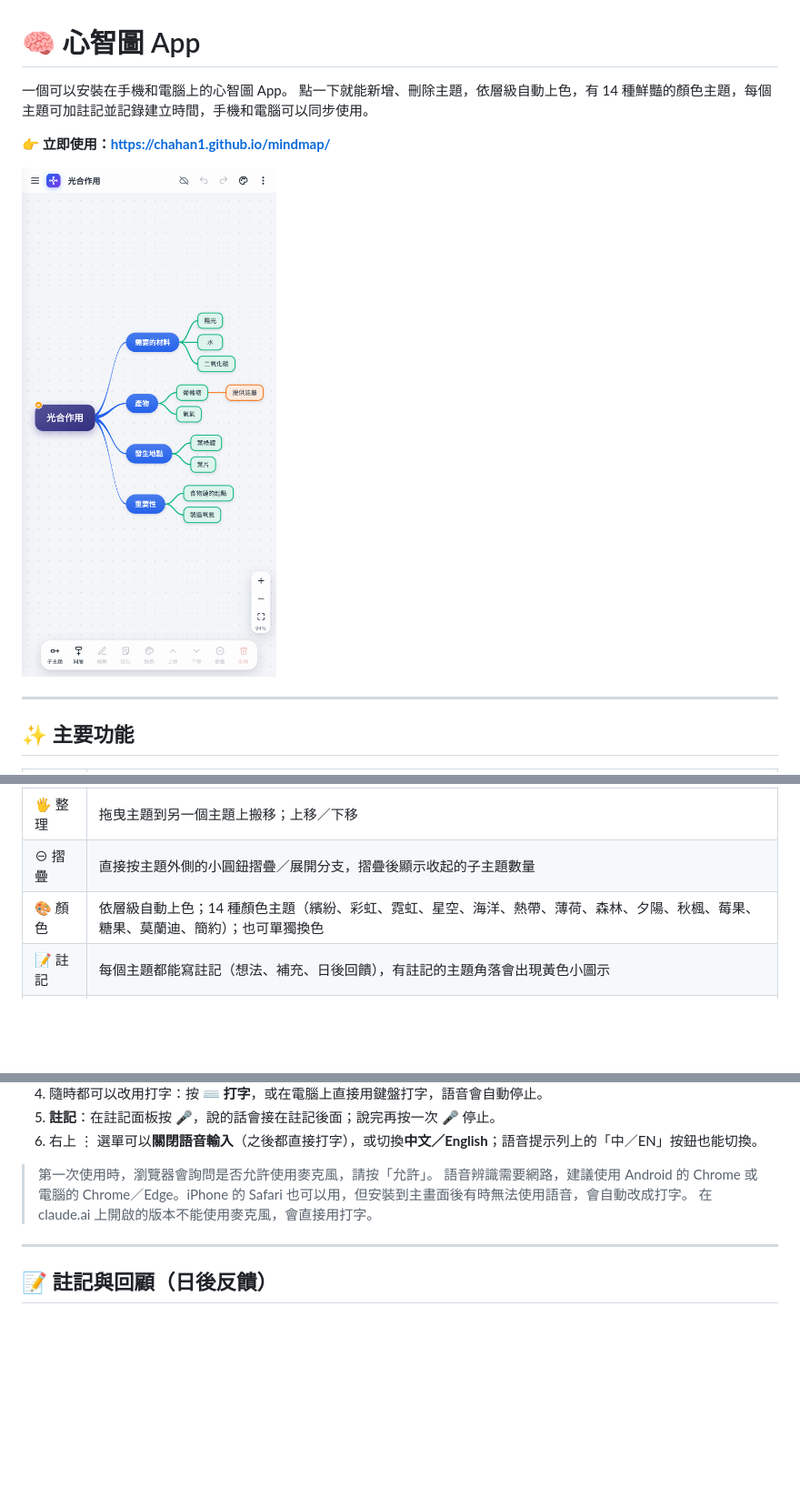
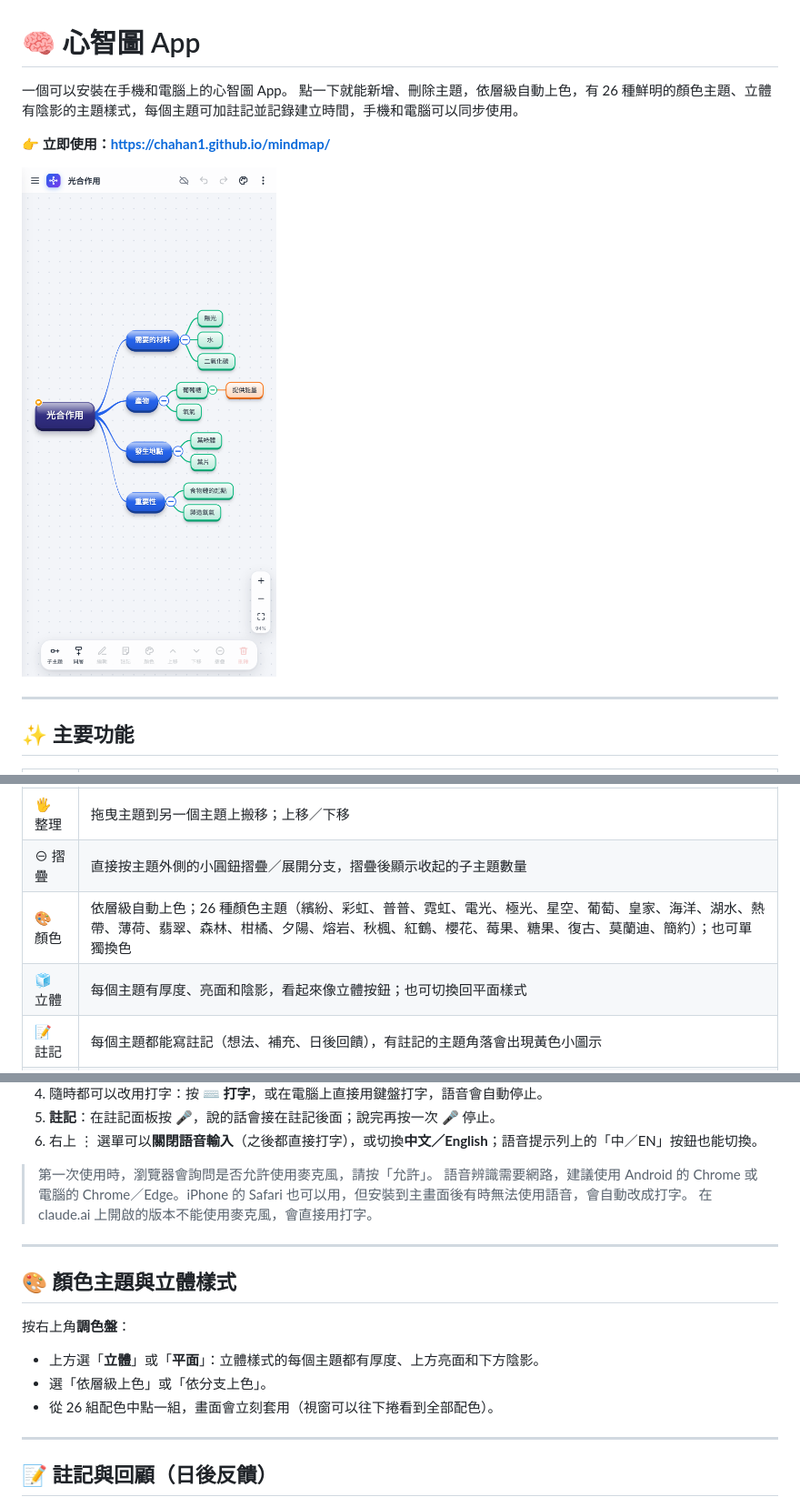
Before and after one commit to chahan1/mindmap, a Markdown page: README.md, 3 parts joined by grey strips. Shown at 91% size. GitHub-like rendering; pictures changed too: screenshot-1.png; blank space fills up the shorter version.

```diff
--- a/README.md
+++ b/README.md
@@ -1,7 +1,7 @@
 # 🧠 心智圖 App
 
 一個可以安裝在手機和電腦上的心智圖 App。
-點一下就能新增、刪除主題，依層級自動上色，有 14 種鮮豔的顏色主題，每個主題可加註記並記錄建立時間，手機和電腦可以同步使用。
+點一下就能新增、刪除主題，依層級自動上色，有 26 種鮮明的顏色主題、立體有陰影的主題樣式，每個主題可加註記並記錄建立時間，手機和電腦可以同步使用。
 
 **👉 立即使用：<https://chahan1.github.io/mindmap/>**
 
@@ -19,7 +19,8 @@
 | ✏️ 編輯 | 點兩下主題修改文字，Shift+Enter 換行 |
 | 🖐️ 整理 | 拖曳主題到另一個主題上搬移；上移／下移 |
 | ⊖ 摺疊 | 直接按主題外側的小圓鈕摺疊／展開分支，摺疊後顯示收起的子主題數量 |
-| 🎨 顏色 | 依層級自動上色；14 種顏色主題（繽紛、彩虹、霓虹、星空、海洋、熱帶、薄荷、森林、夕陽、秋楓、莓果、糖果、莫蘭迪、簡約）；也可單獨換色 |
+| 🎨 顏色 | 依層級自動上色；26 種顏色主題（繽紛、彩虹、普普、霓虹、電光、極光、星空、葡萄、皇家、海洋、湖水、熱帶、薄荷、翡翠、森林、柑橘、夕陽、熔岩、秋楓、紅鶴、櫻花、莓果、糖果、復古、莫蘭迪、簡約）；也可單獨換色 |
+| 🧊 立體 | 每個主題有厚度、亮面和陰影，看起來像立體按鈕；也可切換回平面樣式 |
 | 📝 註記 | 每個主題都能寫註記（想法、補充、日後回饋），有註記的主題角落會出現黃色小圖示 |
 | 🕒 時間 | 自動記錄每個主題的建立與修改時間；可在主題下方顯示建立時間 |
 | 🗂️ 回顧 | 「回顧清單」依時間列出所有主題與註記，點一下跳到該主題，也能複製成文字 |
@@ -42,6 +43,15 @@
 > 第一次使用時，瀏覽器會詢問是否允許使用麥克風，請按「允許」。
 > 語音辨識需要網路，建議使用 Android 的 Chrome 或電腦的 Chrome／Edge。iPhone 的 Safari 也可以用，但安裝到主畫面後有時無法使用語音，會自動改成打字。
 > 在 claude.ai 上開啟的版本不能使用麥克風，會直接用打字。
+
+---
+
+## 🎨 顏色主題與立體樣式
+
+按右上角**調色盤**：
+- 上方選「**立體**」或「**平面**」：立體樣式的每個主題都有厚度、上方亮面和下方陰影。
+- 選「依層級上色」或「依分支上色」。
+- 從 26 組配色中點一組，畫面會立刻套用（視窗可以往下捲看到全部配色）。
 
 ---
 
```
Also changed, not shown: other parts of README.md (+2 -1 lines), screenshot-2.png, 2 other files.
